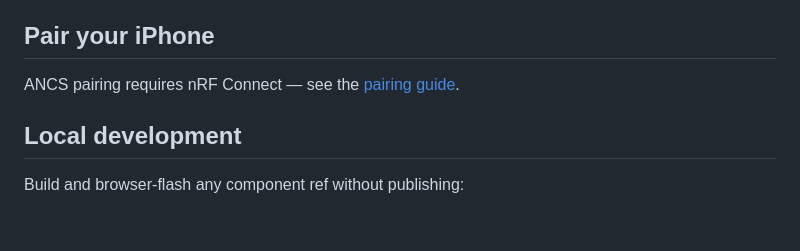
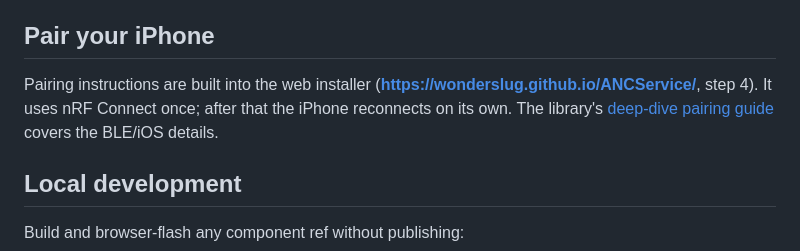
Before and after one commit to wonderslug/ANCService, a Markdown page: README.md, the part around the change. GitHub-like rendering; blank space fills up the shorter version.

Commit message:
docs: point README pairing section at the in-installer quickstart

```diff
--- a/README.md
+++ b/README.md
@@ -15,8 +15,11 @@ add per-device API encryption, use ESPHome's **adopt / Take Control** flow.
 
 ## Pair your iPhone
 
-ANCS pairing requires nRF Connect — see the
-[pairing guide](https://github.com/wonderslug/esphome-ancs/blob/master/docs/pairing.md).
+Pairing instructions are built into the web installer
+(**https://wonderslug.github.io/ANCService/**, step 4). It uses nRF Connect once;
+after that the iPhone reconnects on its own. The library's
+[deep-dive pairing guide](https://github.com/wonderslug/esphome-ancs/blob/master/docs/pairing.md)
+covers the BLE/iOS details.
 
 ## Local development
 
```
